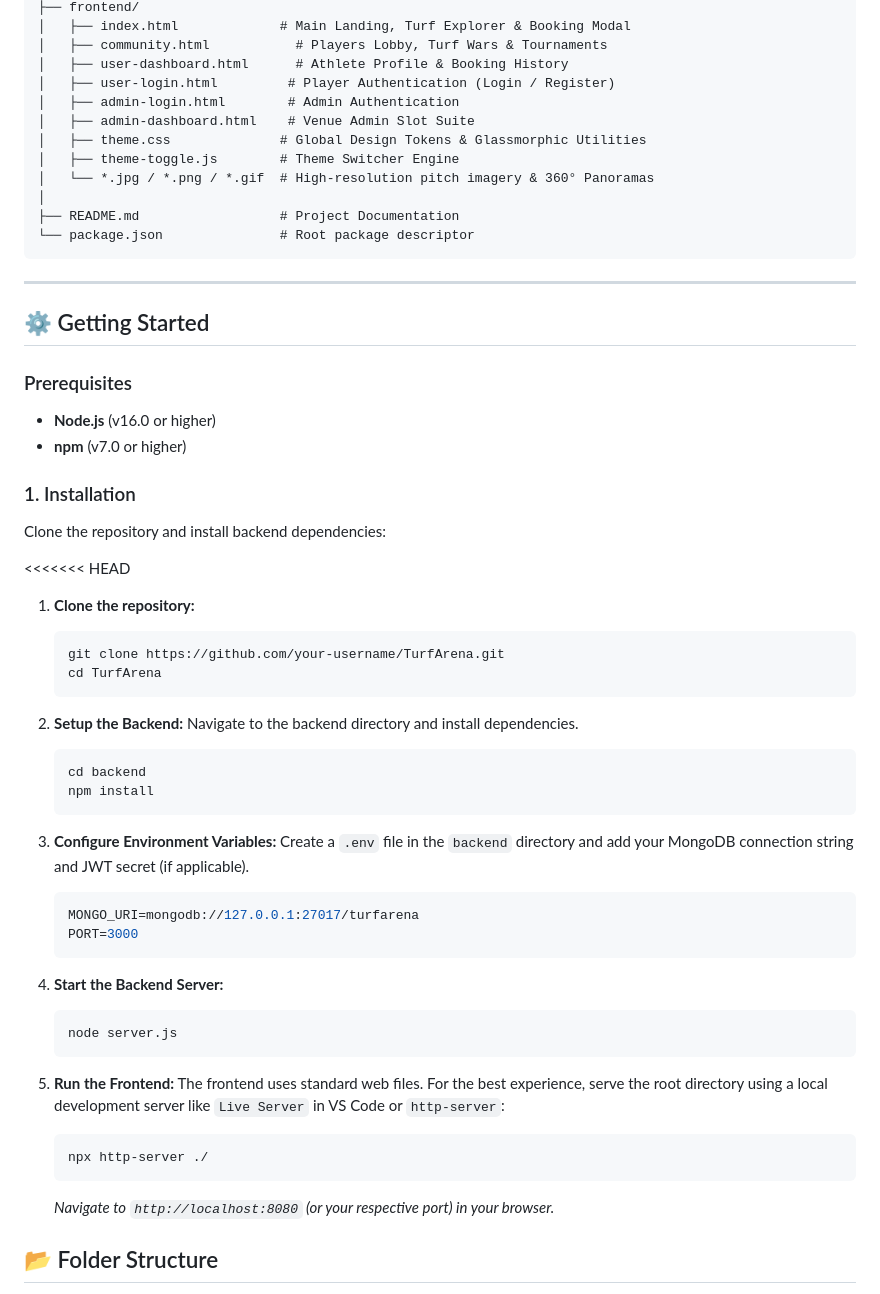
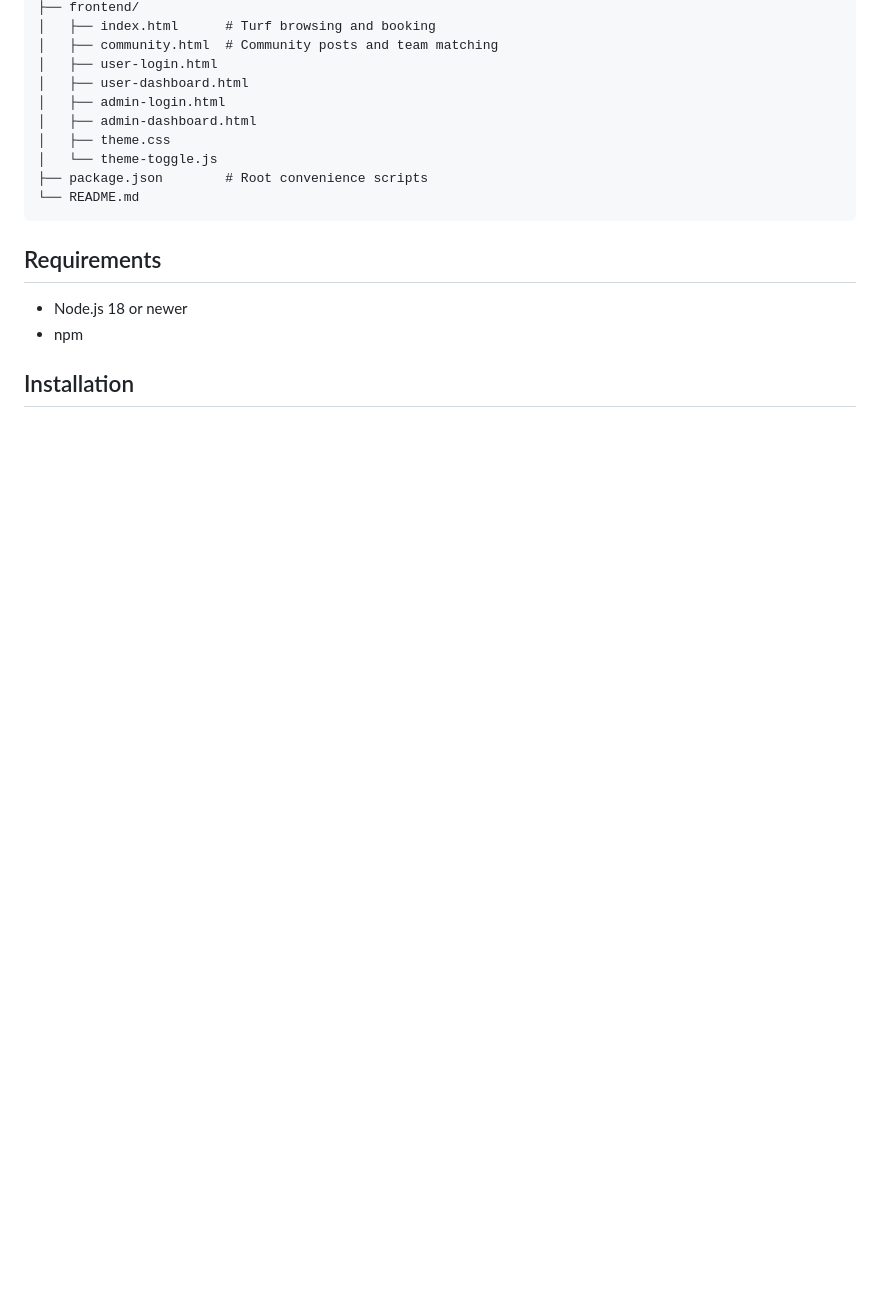
Before and after one commit to AbijithT7/turf-booking, a Markdown page: README.md, the part around one of its changes. Rendered like a GitHub page; blank space fills up the shorter version.

````diff
--- a/README.md
+++ b/README.md
@@ -70,68 +38,20 @@ Turf_Booking/
 ├── frontend/
-│   ├── index.html             # Main Landing, Turf Explorer & Booking Modal
-│   ├── community.html           # Players Lobby, Turf Wars & Tournaments
-│   ├── user-dashboard.html      # Athlete Profile & Booking History
-│   ├── user-login.html         # Player Authentication (Login / Register)
-│   ├── admin-login.html        # Admin Authentication
-│   ├── admin-dashboard.html    # Venue Admin Slot Suite
-│   ├── theme.css              # Global Design Tokens & Glassmorphic Utilities
-│   ├── theme-toggle.js        # Theme Switcher Engine
-│   └── *.jpg / *.png / *.gif  # High-resolution pitch imagery & 360° Panoramas
-│
-├── README.md                  # Project Documentation
-└── package.json               # Root package descriptor
+│   ├── index.html      # Turf browsing and booking
+│   ├── community.html  # Community posts and team matching
+│   ├── user-login.html
+│   ├── user-dashboard.html
+│   ├── admin-login.html
+│   ├── admin-dashboard.html
+│   ├── theme.css
+│   └── theme-toggle.js
+├── package.json        # Root convenience scripts
+└── README.md
 ```
 
----
+## Requirements
 
-## ⚙️ Getting Started
+- Node.js 18 or newer
+- npm
 
-### Prerequisites
+## Installation
 
-- **Node.js** (v16.0 or higher)
-- **npm** (v7.0 or higher)
-
-### 1. Installation
-
-Clone the repository and install backend dependencies:
-
-<<<<<<< HEAD
-
-1. **Clone the repository:**
-
-   ```bash
-   git clone https://github.com/your-username/TurfArena.git
-   cd TurfArena
-   ```
-
-2. **Setup the Backend:**
-   Navigate to the backend directory and install dependencies.
-
-   ```bash
-   cd backend
-   npm install
-   ```
-
-3. **Configure Environment Variables:**
-   Create a `.env` file in the `backend` directory and add your MongoDB connection string and JWT secret (if applicable).
-
-   ```env
-   MONGO_URI=mongodb://127.0.0.1:27017/turfarena
-   PORT=3000
-   ```
-
-4. **Start the Backend Server:**
-
-   ```bash
-   node server.js
-   ```
-
-5. **Run the Frontend:**
-   The frontend uses standard web files. For the best experience, serve the root directory using a local development server like `Live Server` in VS Code or `http-server`:
-   ```bash
-   npx http-server ./
-   ```
-   _Navigate to `http://localhost:8080` (or your respective port) in your browser._
-
-## 📂 Folder Structure
-
````
Also changed, not shown: other parts of README.md (+156 -132 lines).
